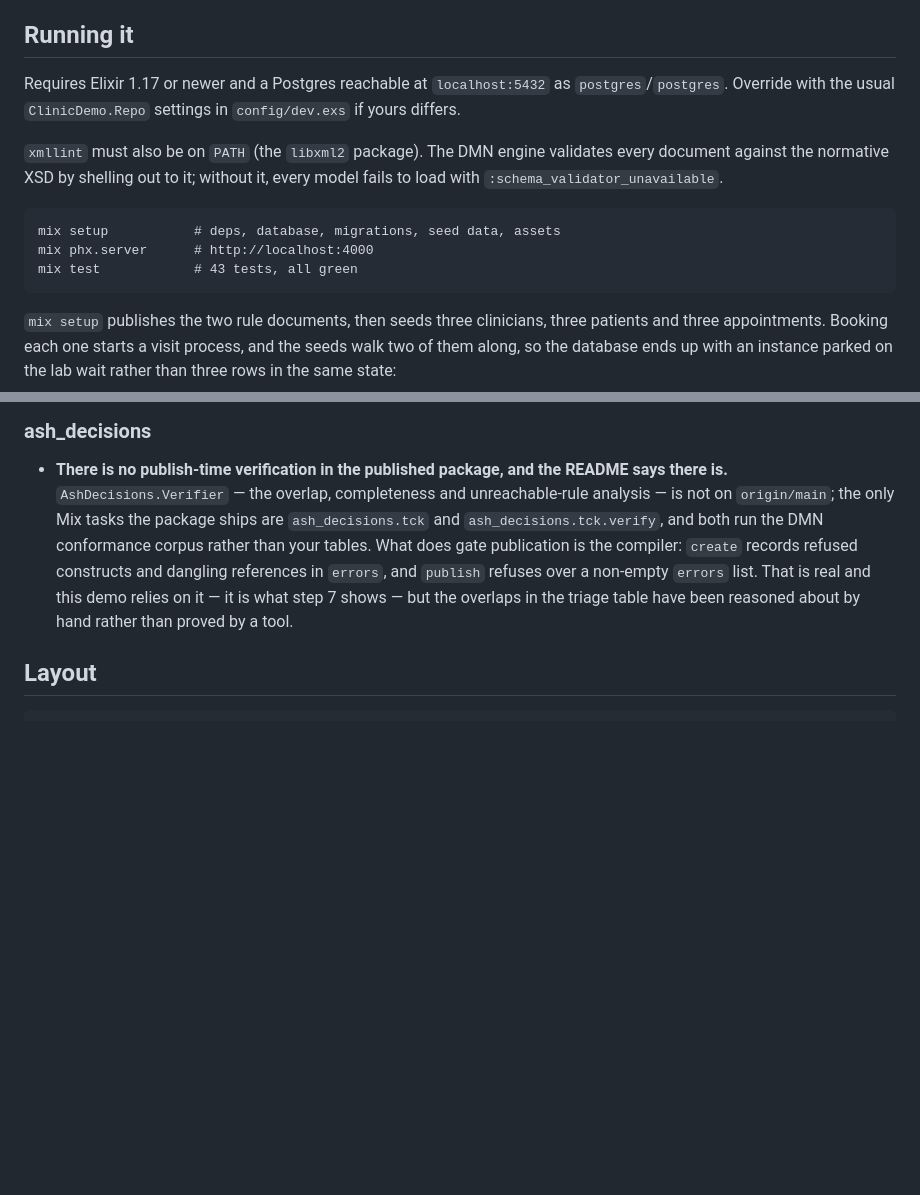
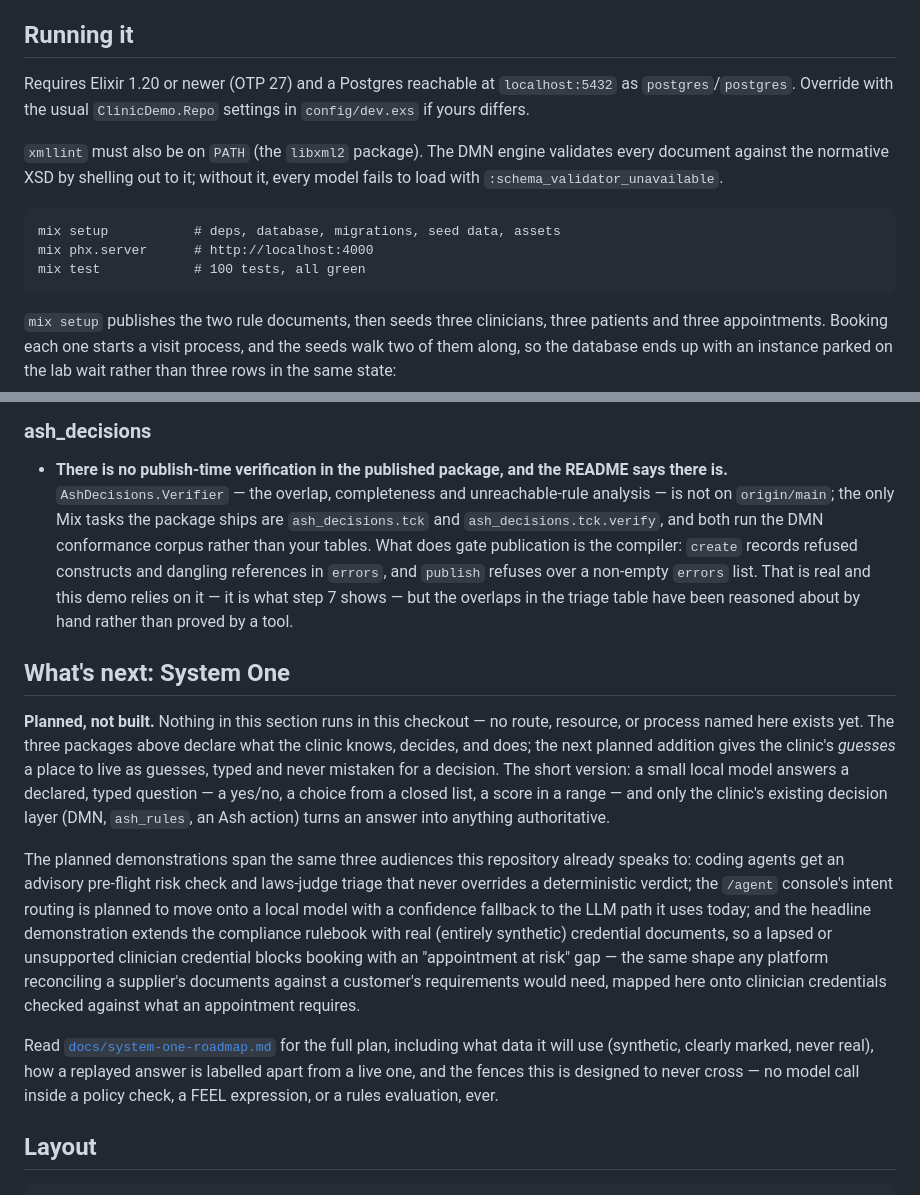
Before and after one commit to lukegalea/clinic-demo, a Markdown page: README.md, 2 parts joined by grey strips. Drawn GitHub-style; blank space fills up the shorter version.

````diff
--- a/README.md
+++ b/README.md
@@ -328,7 +328,7 @@ packages:
 
 ## Running it
 
-Requires Elixir 1.17 or newer and a Postgres reachable at
+Requires Elixir 1.20 or newer (OTP 27) and a Postgres reachable at
 `localhost:5432` as `postgres`/`postgres`. Override with the usual
 `ClinicDemo.Repo` settings in `config/dev.exs` if yours differs.
 
@@ -339,7 +339,7 @@ without it, every model fails to load with `:schema_validator_unavailable`.
 ```
 mix setup           # deps, database, migrations, seed data, assets
 mix phx.server      # http://localhost:4000
-mix test            # 43 tests, all green
+mix test            # 100 tests, all green
 ```
 
 `mix setup` publishes the two rule documents, then seeds three clinicians,
@@ -969,6 +969,35 @@ no Mix task for `explain_forbidden/2` (`bin/ash-agent` works around it with
   shows — but the overlaps in the triage table have been reasoned about by
   hand rather than proved by a tool.
 
+## What's next: System One
+
+**Planned, not built.** Nothing in this section runs in this checkout —
+no route, resource, or process named here exists yet. The three packages
+above declare what the clinic knows, decides, and does; the next planned
+addition gives the clinic's *guesses* a place to live as guesses, typed and
+never mistaken for a decision. The short version: a small local model
+answers a declared, typed question — a yes/no, a choice from a closed list,
+a score in a range — and only the clinic's existing decision layer (DMN,
+`ash_rules`, an Ash action) turns an answer into anything authoritative.
+
+The planned demonstrations span the same three audiences this repository
+already speaks to: coding agents get an advisory pre-flight risk check and
+laws-judge triage that never overrides a deterministic verdict; the `/agent`
+console's intent routing is planned to move onto a local model with a
+confidence fallback to the LLM path it uses today; and the headline
+demonstration extends the compliance rulebook with real (entirely synthetic)
+credential documents, so a lapsed or unsupported clinician credential blocks
+booking with an "appointment at risk" gap — the same shape any platform
+reconciling a supplier's documents against a customer's requirements would
+need, mapped here onto clinician credentials checked against what an
+appointment requires.
+
+Read [`docs/system-one-roadmap.md`](docs/system-one-roadmap.md) for the full
+plan, including what data it will use (synthetic, clearly marked, never
+real), how a replayed answer is labelled apart from a live one, and the
+fences this is designed to never cross — no model call inside a policy
+check, a FEEL expression, or a rules evaluation, ever.
+
 ## Layout
 
 ```
````
Also changed, not shown: docs/system-one-roadmap.md (added, +280 -0 lines).
